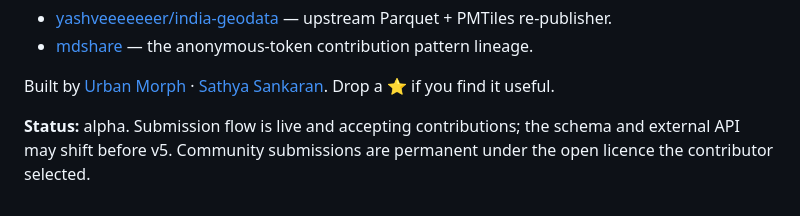
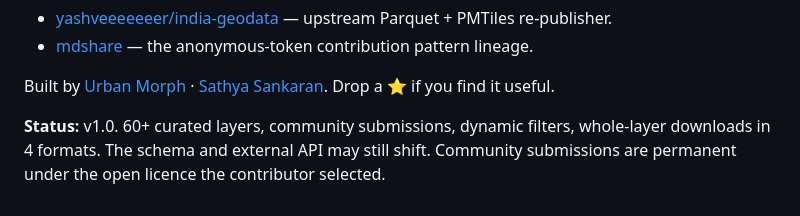
Before and after one commit to urbanmorph/geodata, a Markdown page: README.md, the part around one of its changes. Drawn GitHub-style.

```diff
--- a/README.md
+++ b/README.md
@@ -123,4 +125,4 @@ Pipelines + patterns:
 
 Built by [Urban Morph](https://urbanmorph.com) · [Sathya Sankaran](https://www.sathyasankaran.com). Drop a ⭐ if you find it useful.
 
-**Status:** alpha. Submission flow is live and accepting contributions; the schema and external API may shift before v5. Community submissions are permanent under the open licence the contributor selected.
+**Status:** v1.0. 60+ curated layers, community submissions, dynamic filters, whole-layer downloads in 4 formats. The schema and external API may still shift. Community submissions are permanent under the open licence the contributor selected.
```
Also changed, not shown: other parts of README.md (+3 -1 lines).
